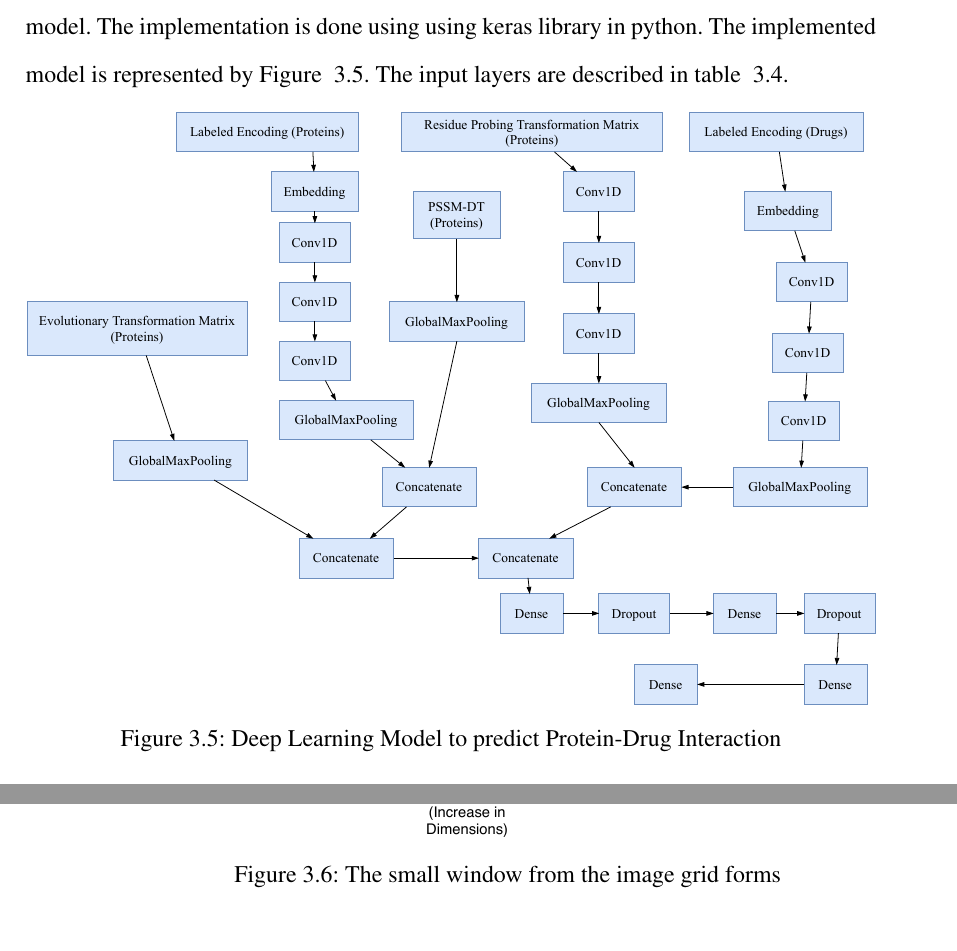
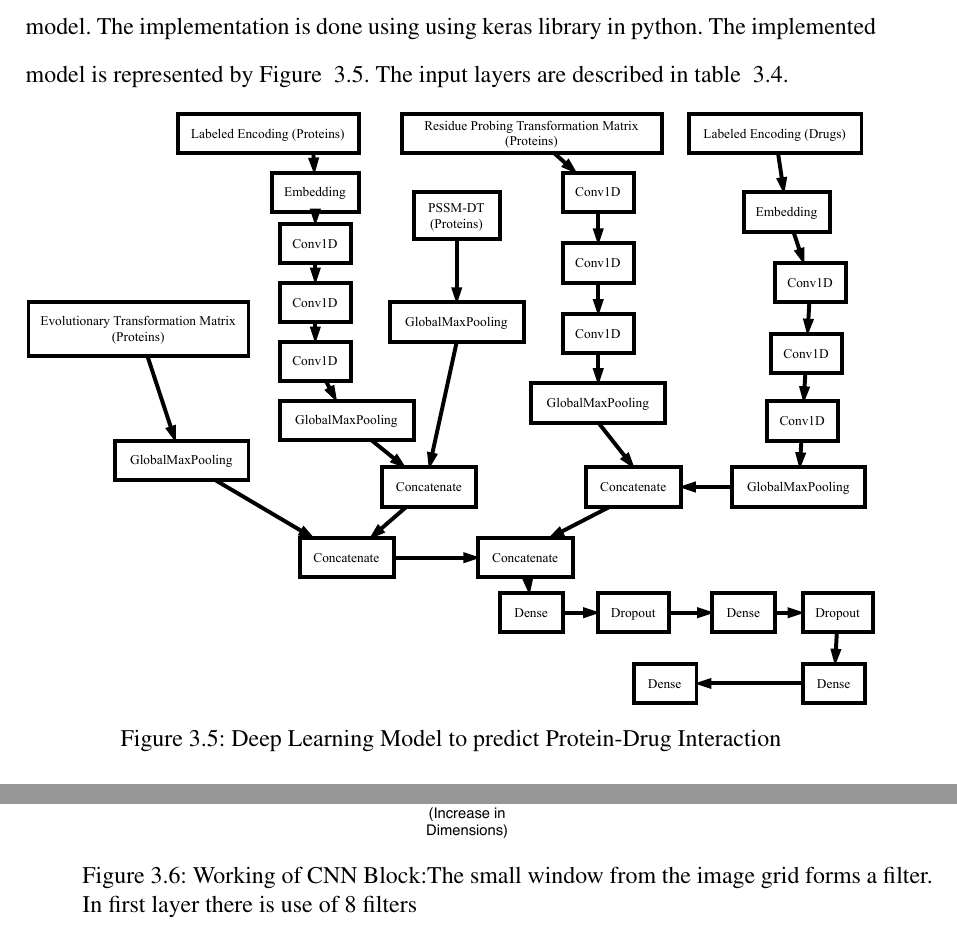
Before and after one commit to anupadkh/thesis, a LaTeX thesis (main.tex, which reads mainmatter/3-Methodology/sections/deepnet.tex): two parts of pages 32 and 33 of 59, joined at a grey line, cut so that both start at the same text. Compiled offline with pdfLaTeX; a missing bibliography style is replaced by a similar one.

Commit message:
proper final

```diff
--- a/mainmatter/3-Methodology/sections/deepnet.tex
+++ b/mainmatter/3-Methodology/sections/deepnet.tex
@@ -5,7 +5,7 @@
 
   \begin{figure}[H]
   \centering
-  \includegraphics[width=1\linewidth]{mainmatter/3-Methodology/images/DeepDF.pdf}
+  \includegraphics[width=1\linewidth]{mainmatter/3-Methodology/images/DeepDF_monchrome.pdf}
   \caption{Deep Learning Model to predict Protein-Drug Interaction}
   \label{fig:dlm}
   \end{figure}
@@ -34,7 +34,7 @@
   \begin{figure}[H]
     \centering
     \includegraphics[width=1\linewidth]{mainmatter/3-Methodology/images/System-Block-CNN-Layer.pdf}
-    \caption[Working of CNN Block]{The small window from the image grid forms }
+    \caption[Working of CNN Block]{Working of CNN Block:The small window from the image grid forms a filter. In first layer there is use of 8 filters}
     \label{fig:cnn}
   \end{figure}
 
```
Also changed, not shown: main.pdf, mainmatter/3-Methodology/images/DeepDF_monchrome.pdf (added), 4 other files.
